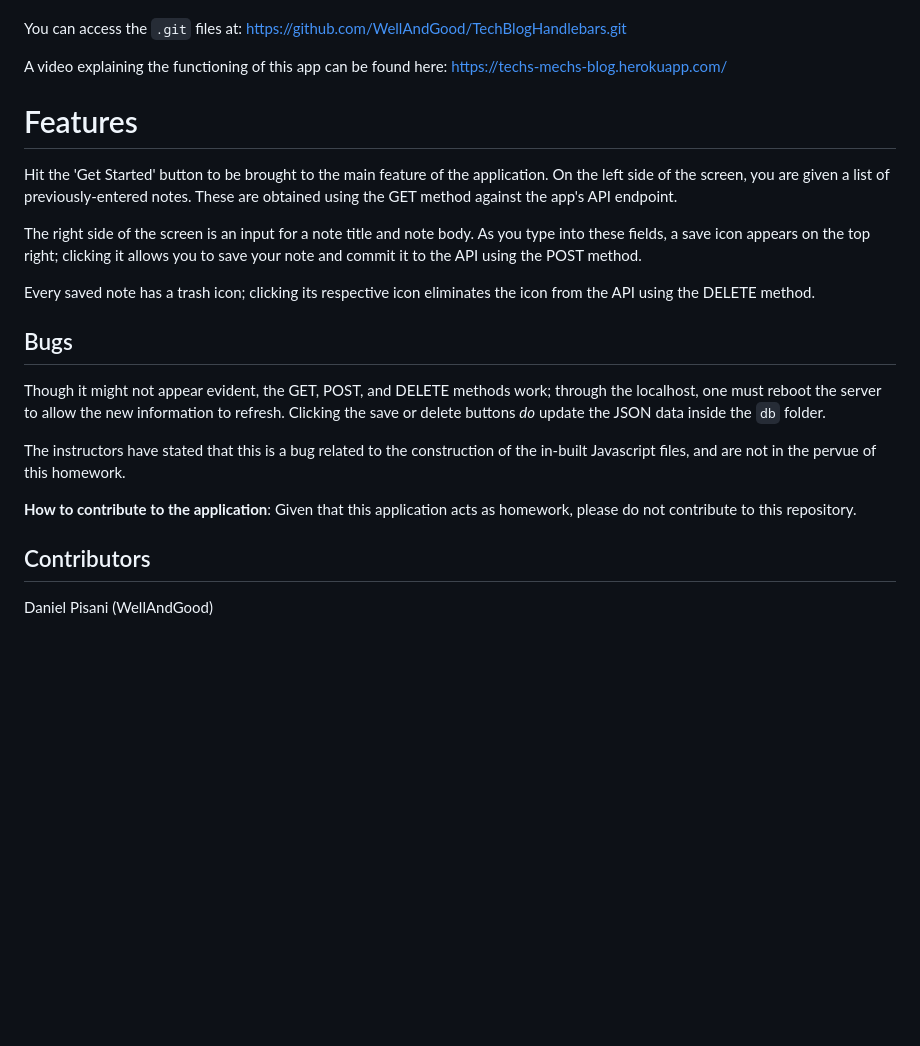
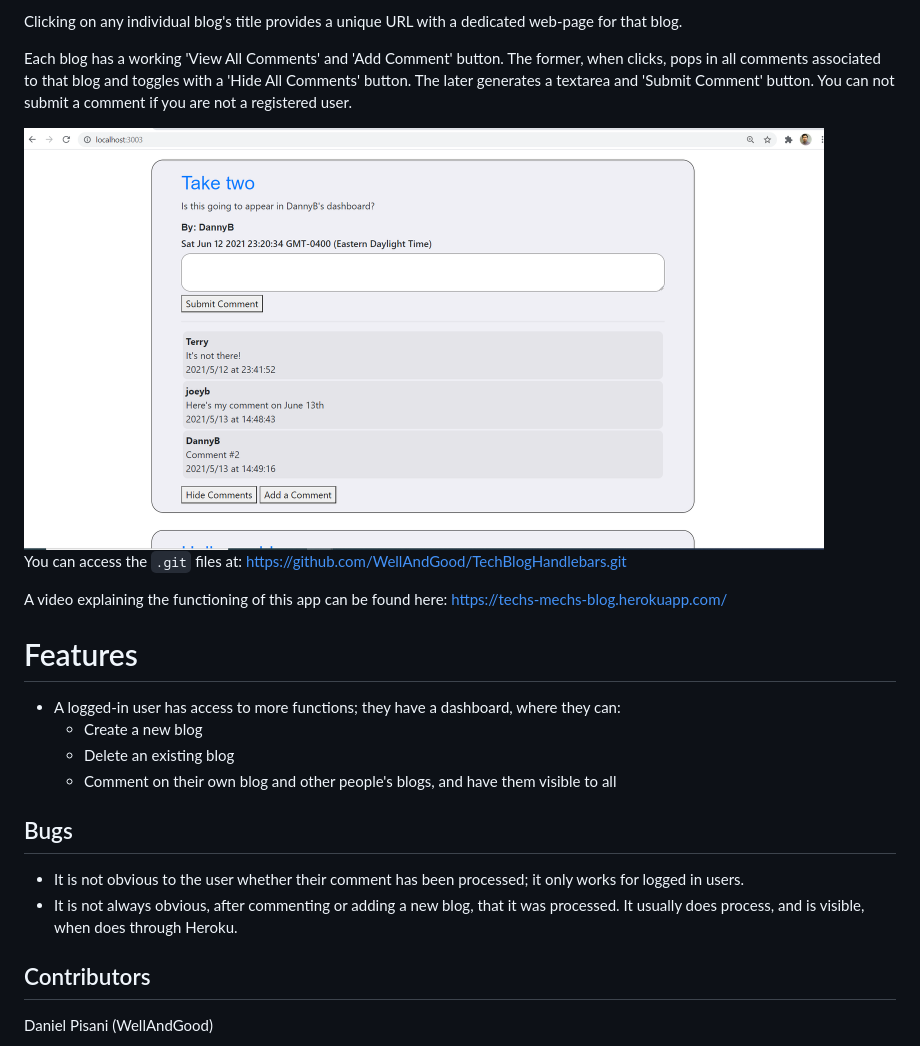
Before and after one commit to WellAndGood/TechBlogHandlebars, a Markdown page: README.md, the part around the change printed below. Rendered like a GitHub page; pictures changed too: Screenshot4.png (added); blank space fills up the shorter version.

Commit message:
completed README

```diff
--- a/README.md
+++ b/README.md
@@ -23,4 +24,9 @@ Once you've logged in, you are taken to your dashboard; it will be empty if you
 
+Clicking on any individual blog's title provides a unique URL with a dedicated web-page for that blog.
+
+Each blog has a working 'View All Comments' and 'Add Comment' button. The former, when clicks, pops in all comments associated to that blog and toggles with a 'Hide All Comments' button. The later generates a textarea and 'Submit Comment' button. You can not submit a comment if you are not a registered user.
+
+<img src="Screenshot4.png" alt="Appearance of Comment Interface" width = "800"/>
 
 You can access the `.git` files at:
 https://github.com/WellAndGood/TechBlogHandlebars.git
@@ -30,21 +36,15 @@ https://techs-mechs-blog.herokuapp.com/
 
 # Features
 
-Hit the 'Get Started' button to be brought to the main feature of the application.
-On the left side of the screen, you are given a list of previously-entered notes. These are obtained using the GET method against the app's API endpoint.
-
-The right side of the screen is an input for a note title and note body. As you type into these fields, a save icon appears on the top right; clicking it allows you to save your note and commit it to the API using the POST method.
-
-Every saved note has a trash icon; clicking its respective icon eliminates the icon from the API using the DELETE method.
+- A logged-in user has access to more functions; they have a dashboard, where they can:
+    - Create a new blog
+    - Delete an existing blog
+    - Comment on their own blog and other people's blogs, and have them visible to all
 
 ## Bugs
 
-Though it might not appear evident, the GET, POST, and DELETE methods work; through the localhost, one must reboot the server to allow the new information to refresh. Clicking the save or delete buttons *do* update the JSON data inside the `db` folder.
-
-The instructors have stated that this is a bug related to the construction of the in-built Javascript files, and are not in the pervue of this homework.
-
-
-**How to contribute to the application**: Given that this application acts as homework, please do not contribute to this repository.
+- It is not obvious to the user whether their comment has been processed; it only works for logged in users.
+- It is not always obvious, after commenting or adding a new blog, that it was processed. It usually does process, and is visible, when does through Heroku.
 
 ## Contributors
 Daniel Pisani (WellAndGood)
```
Also changed, not shown: other parts of README.md (+3 -2 lines), Screenshot3.png (added).
